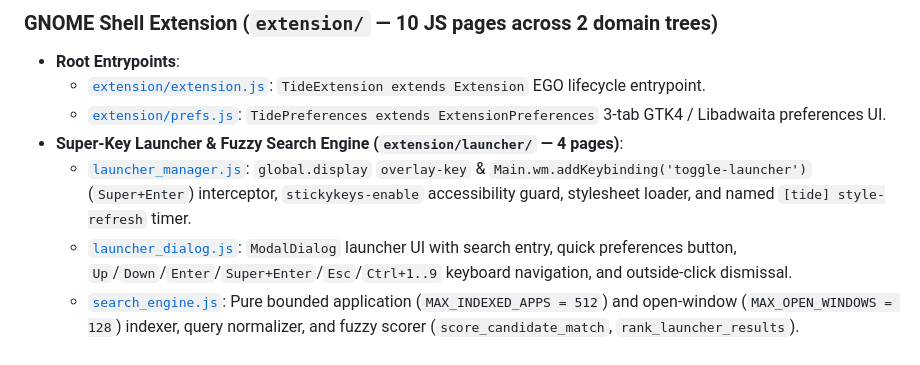
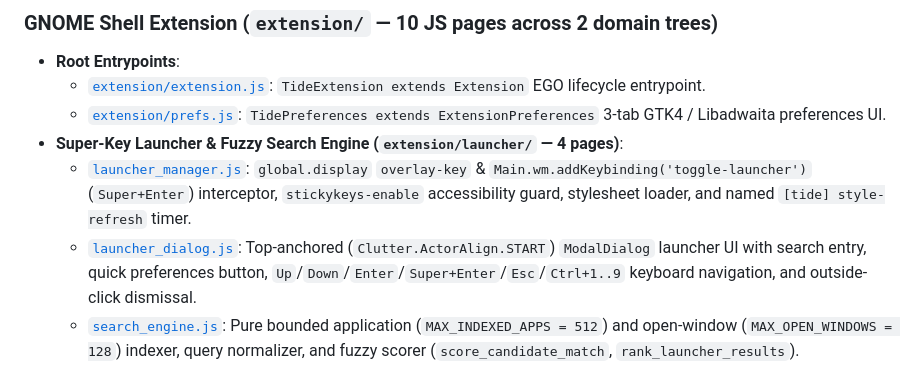
Before and after one commit to UberMetroid/tide, a Markdown page: AGENTS.md, the part around the change. Rendered like a GitHub page.

```diff
--- a/AGENTS.md
+++ b/AGENTS.md
@@ -46,7 +46,7 @@ Tide (`tide@ubermetroid.github.io`) is built on four uncompromising engineering
   - [`extension/prefs.js`](extension/prefs.js): `TidePreferences extends ExtensionPreferences` 3-tab GTK4 / Libadwaita preferences UI.
 - **Super-Key Launcher & Fuzzy Search Engine (`extension/launcher/` — 4 pages)**:
   - [`launcher_manager.js`](extension/launcher/launcher_manager.js): `global.display` `overlay-key` & `Main.wm.addKeybinding('toggle-launcher')` (`Super+Enter`) interceptor, `stickykeys-enable` accessibility guard, stylesheet loader, and named `[tide] style-refresh` timer.
-  - [`launcher_dialog.js`](extension/launcher/launcher_dialog.js): `ModalDialog` launcher UI with search entry, quick preferences button, `Up`/`Down`/`Enter`/`Super+Enter`/`Esc`/`Ctrl+1..9` keyboard navigation, and outside-click dismissal.
+  - [`launcher_dialog.js`](extension/launcher/launcher_dialog.js): Top-anchored (`Clutter.ActorAlign.START`) `ModalDialog` launcher UI with search entry, quick preferences button, `Up`/`Down`/`Enter`/`Super+Enter`/`Esc`/`Ctrl+1..9` keyboard navigation, and outside-click dismissal.
   - [`search_engine.js`](extension/launcher/search_engine.js): Pure bounded application (`MAX_INDEXED_APPS = 512`) and open-window (`MAX_OPEN_WINDOWS = 128`) indexer, query normalizer, and fuzzy scorer (`score_candidate_match`, `rank_launcher_results`).
   - [`result_row.js`](extension/launcher/result_row.js): `St.Button` result row builder with application icon texture, ellipsized title/description, `Ctrl+1..9` shortcut badge, and stationary-pointer hover guard.
 - **UI, Modal Styling & Settings (`extension/ui/` — 4 JS pages + stylesheet)**:
```
Also changed, not shown: README.md (+1 -1 lines).
